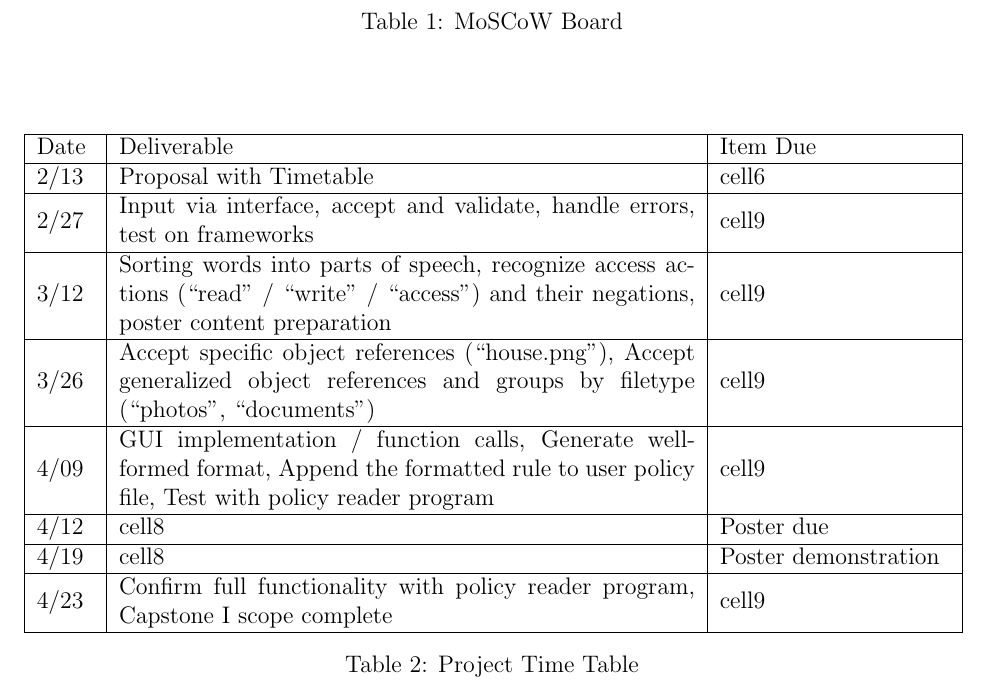
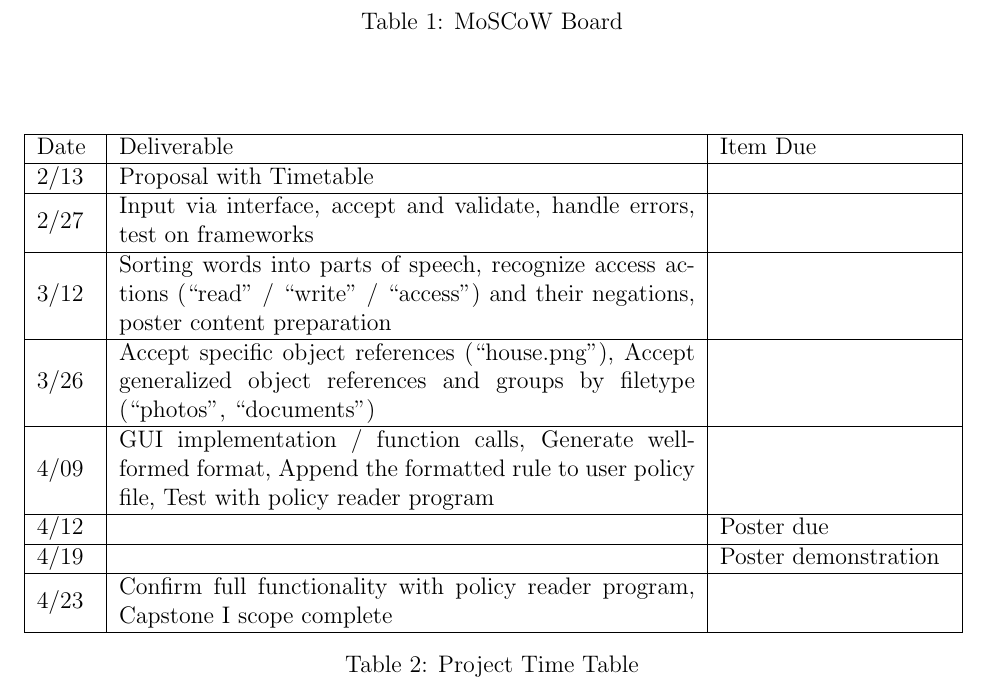
Before and after one commit to thbaylson/Natural-Language-Processing, a LaTeX document (proposal/proposal.tex): part of page 6 of 6, cut so that both start at the same text. Compiled offline with pdfLaTeX.

Commit message:
remove placeholder cells

```diff
--- a/proposal/proposal.tex
+++ b/proposal/proposal.tex
@@ -160,21 +160,21 @@ We will utilize the pytest framework to help streamline the development process
         \hline
         Date & Deliverable & Item Due \\
         \hline
-        2/13 & Proposal with Timetable & cell6 \\
+        2/13 & Proposal with Timetable &   \\
         \hline
-        2/27 & Input via interface, accept and validate, handle errors, test on frameworks & cell9 \\
+        2/27 & Input via interface, accept and validate, handle errors, test on frameworks &   \\
         \hline
-        3/12 & Sorting words into parts of speech, recognize access actions (“read” / “write” / “access”) and their negations, poster content preparation & cell9 \\
+        3/12 & Sorting words into parts of speech, recognize access actions (“read” / “write” / “access”) and their negations, poster content preparation &   \\
         \hline
-        3/26 & Accept specific object references (“house.png”), Accept generalized object references and groups by filetype (“photos”, “documents”) & cell9 \\
+        3/26 & Accept specific object references (“house.png”), Accept generalized object references and groups by filetype (“photos”, “documents”) &   \\
         \hline
-        4/09 & GUI implementation / function calls, Generate well-formed format, Append the formatted rule to user policy file, Test with policy reader program & cell9 \\
+        4/09 & GUI implementation / function calls, Generate well-formed format, Append the formatted rule to user policy file, Test with policy reader program &   \\
         \hline
-        4/12 & cell8 & Poster due \\
+        4/12 &   & Poster due \\
         \hline
-        4/19 & cell8 & Poster demonstration \\
+        4/19 &   & Poster demonstration \\
         \hline
-        4/23 & Confirm full functionality with policy reader program, Capstone I scope complete & cell9 \\
+        4/23 & Confirm full functionality with policy reader program, Capstone I scope complete &   \\
         \hline
         \end{tabular}
         \caption{Project Time Table}
```
Also changed, not shown: proposal/proposal.pdf.
